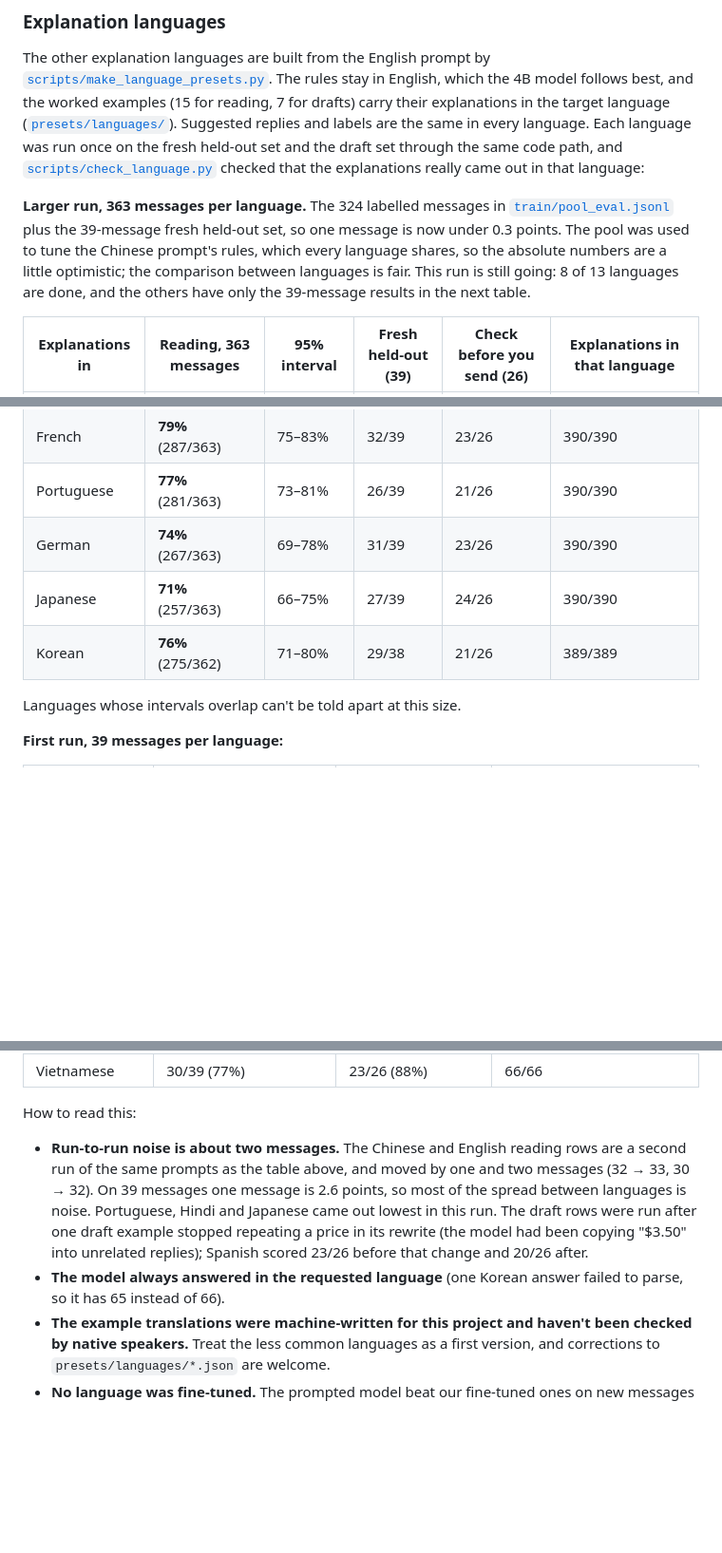
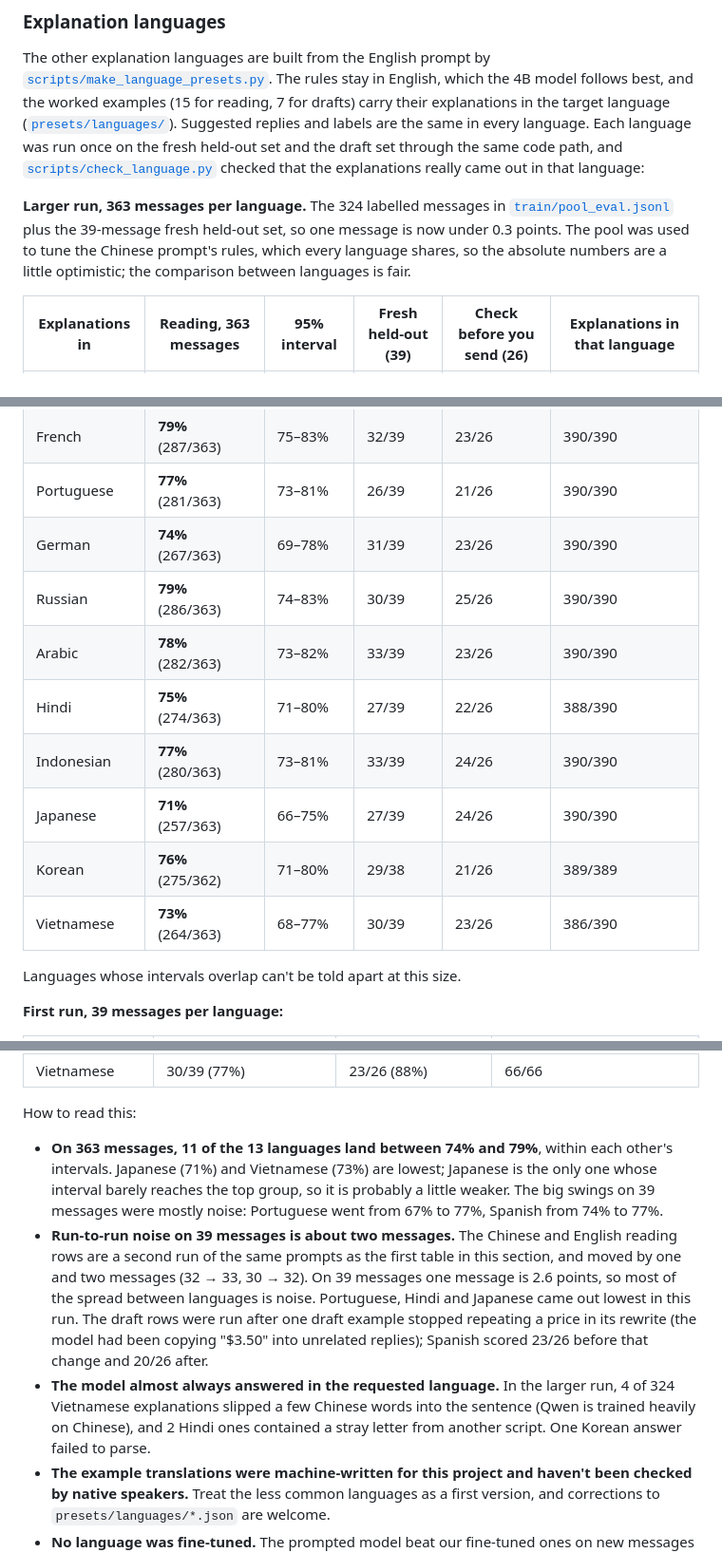
Before and after one commit to timothyzhbw-jpg/undertone, a Markdown page: README.md, 3 parts joined by grey strips. Shown at 95% size. GitHub-like rendering; blank space fills up the shorter version.

```diff
--- a/README.md
+++ b/README.md
@@ -96,7 +96,7 @@ The English prompt is a translation of the Chinese one, made after the fresh set
 The other explanation languages are built from the English prompt by [`scripts/make_language_presets.py`](scripts/make_language_presets.py). The rules stay in English, which the 4B model follows best, and the worked examples (15 for reading, 7 for drafts) carry their explanations in the target language ([`presets/languages/`](presets/languages)). Suggested replies and labels are the same in every language. Each language was run once on the fresh held-out set and the draft set through the same code path, and [`scripts/check_language.py`](scripts/check_language.py) checked that the explanations really came out in that language:
 
 <!-- big-table:start -->
-**Larger run, 363 messages per language.** The 324 labelled messages in [`train/pool_eval.jsonl`](train/pool_eval.jsonl) plus the 39-message fresh held-out set, so one message is now under 0.3 points. The pool was used to tune the Chinese prompt's rules, which every language shares, so the absolute numbers are a little optimistic; the comparison between languages is fair. This run is still going: 8 of 13 languages are done, and the others have only the 39-message results in the next table.
+**Larger run, 363 messages per language.** The 324 labelled messages in [`train/pool_eval.jsonl`](train/pool_eval.jsonl) plus the 39-message fresh held-out set, so one message is now under 0.3 points. The pool was used to tune the Chinese prompt's rules, which every language shares, so the absolute numbers are a little optimistic; the comparison between languages is fair.
 
 | Explanations in | Reading, 363 messages | 95% interval | Fresh held-out (39) | Check before you send (26) | Explanations in that language |
 |---|---|---|---|---|---|
@@ -106,8 +106,13 @@ The other explanation languages are built from the English prompt by [`scripts/m
 | French | **79%** (287/363) | 75–83% | 32/39 | 23/26 | 390/390 |
 | Portuguese | **77%** (281/363) | 73–81% | 26/39 | 21/26 | 390/390 |
 | German | **74%** (267/363) | 69–78% | 31/39 | 23/26 | 390/390 |
+| Russian | **79%** (286/363) | 74–83% | 30/39 | 25/26 | 390/390 |
+| Arabic | **78%** (282/363) | 73–82% | 33/39 | 23/26 | 390/390 |
+| Hindi | **75%** (274/363) | 71–80% | 27/39 | 22/26 | 388/390 |
+| Indonesian | **77%** (280/363) | 73–81% | 33/39 | 24/26 | 390/390 |
 | Japanese | **71%** (257/363) | 66–75% | 27/39 | 24/26 | 390/390 |
 | Korean | **76%** (275/362) | 71–80% | 29/38 | 21/26 | 389/389 |
+| Vietnamese | **73%** (264/363) | 68–77% | 30/39 | 23/26 | 386/390 |
 
 Languages whose intervals overlap can't be told apart at this size.
 <!-- big-table:end -->
@@ -132,8 +137,9 @@ Languages whose intervals overlap can't be told apart at this size.
 
 How to read this:
 
-- **Run-to-run noise is about two messages.** The Chinese and English reading rows are a second run of the same prompts as the table above, and moved by one and two messages (32 → 33, 30 → 32). On 39 messages one message is 2.6 points, so most of the spread between languages is noise. Portuguese, Hindi and Japanese came out lowest in this run. The draft rows were run after one draft example stopped repeating a price in its rewrite (the model had been copying "$3.50" into unrelated replies); Spanish scored 23/26 before that change and 20/26 after.
-- **The model always answered in the requested language** (one Korean answer failed to parse, so it has 65 instead of 66).
+- **On 363 messages, 11 of the 13 languages land between 74% and 79%**, within each other's intervals. Japanese (71%) and Vietnamese (73%) are lowest; Japanese is the only one whose interval barely reaches the top group, so it is probably a little weaker. The big swings on 39 messages were mostly noise: Portuguese went from 67% to 77%, Spanish from 74% to 77%.
+- **Run-to-run noise on 39 messages is about two messages.** The Chinese and English reading rows are a second run of the same prompts as the first table in this section, and moved by one and two messages (32 → 33, 30 → 32). On 39 messages one message is 2.6 points, so most of the spread between languages is noise. Portuguese, Hindi and Japanese came out lowest in this run. The draft rows were run after one draft example stopped repeating a price in its rewrite (the model had been copying "$3.50" into unrelated replies); Spanish scored 23/26 before that change and 20/26 after.
+- **The model almost always answered in the requested language.** In the larger run, 4 of 324 Vietnamese explanations slipped a few Chinese words into the sentence (Qwen is trained heavily on Chinese), and 2 Hindi ones contained a stray letter from another script. One Korean answer failed to parse.
 - **The example translations were machine-written for this project and haven't been checked by native speakers.** Treat the less common languages as a first version, and corrections to `presets/languages/*.json` are welcome.
 - **No language was fine-tuned.** The prompted model beat our fine-tuned ones on new messages (see below), so new languages are added through prompts.
 
```
Also changed, not shown: README.zh-CN.md (+9 -3 lines).
